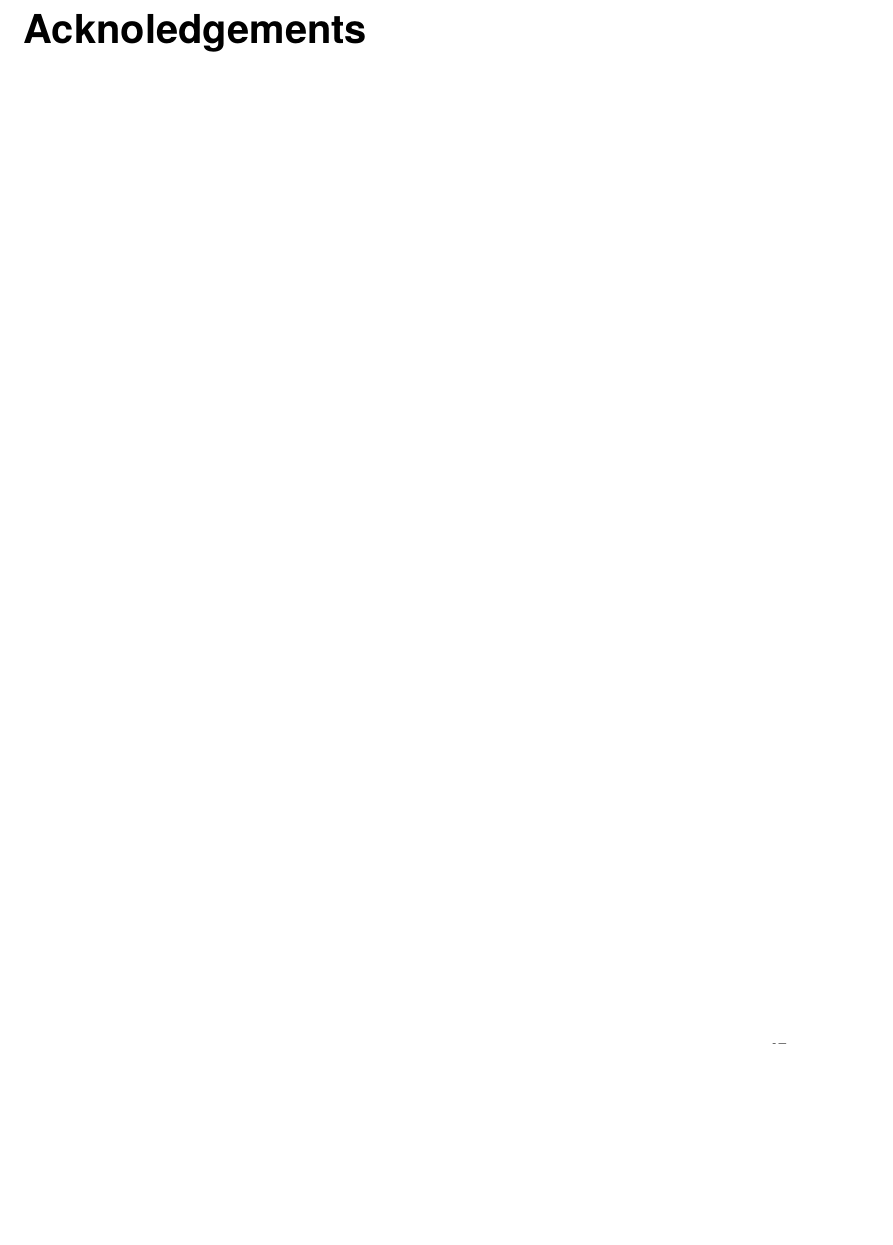
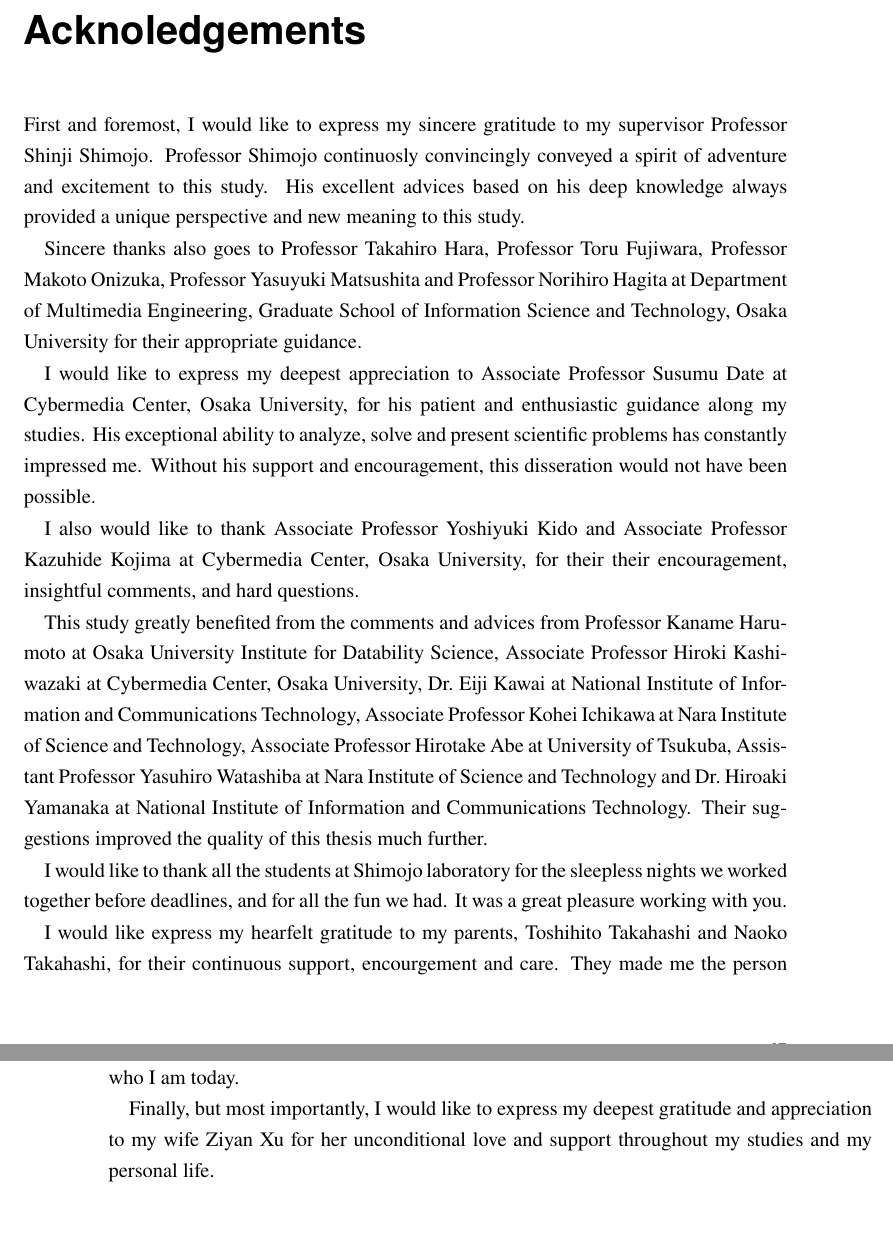
Before and after one commit to keichi/dissertation, a LaTeX thesis (src/main.tex, which reads src/acknowledgements.tex): part of page 74 of 82 before the commit and two parts of pages 74 and 75 of 82 after it, the two joined at a grey line, cut so that both start at the same text, the shorter picture padded with empty space. Compiled offline with pdfLaTeX.

Commit message:
謝辞を追加

```diff
--- a/src/acknowledgements.tex
+++ b/src/acknowledgements.tex
@@ -1 +1,45 @@
 \chapter*{Acknoledgements}
+
+First and foremost, I would like to express my sincere gratitude to my
+supervisor Professor Shinji Shimojo. Professor Shimojo continuosly
+convincingly conveyed a spirit of adventure and excitement to this study. His
+excellent advices based on his deep knowledge always provided a unique
+perspective and new meaning to this study.
+
+Sincere thanks also goes to Professor Takahiro Hara, Professor Toru Fujiwara,
+Professor Makoto Onizuka, Professor Yasuyuki Matsushita and Professor Norihiro
+Hagita at Department of Multimedia Engineering, Graduate School of Information
+Science and Technology, Osaka University for their appropriate guidance.
+
+I would like to express my deepest appreciation to Associate Professor Susumu
+Date at Cybermedia Center, Osaka University, for his patient and enthusiastic
+guidance along my studies. His exceptional ability to analyze, solve and
+present scientific problems has constantly impressed me. Without his support
+and encouragement, this disseration would not have been possible.
+
+I also would like to thank Associate Professor Yoshiyuki Kido and Associate
+Professor Kazuhide Kojima at Cybermedia Center, Osaka University, for their
+their encouragement, insightful comments, and hard questions.
+
+This study greatly benefited from the comments and advices from Professor
+Kaname Harumoto at Osaka University Institute for Datability Science,
+Associate Professor Hiroki Kashiwazaki at Cybermedia Center, Osaka University,
+Dr.~Eiji Kawai at National Institute of Information and Communications
+Technology, Associate Professor Kohei Ichikawa at Nara Institute of Science
+and Technology, Associate Professor Hirotake Abe at University of Tsukuba,
+Assistant Professor Yasuhiro Watashiba at Nara Institute of Science and
+Technology and Dr.~Hiroaki Yamanaka at National Institute of Information and
+Communications Technology. Their suggestions improved the quality of this
+thesis much further.
+
+I would like to thank all the students at Shimojo laboratory for the sleepless
+nights we worked together before deadlines, and for all the fun we had. It was
+a great pleasure working with you.
+
+I would like express my hearfelt gratitude to my parents, Toshihito Takahashi
+and Naoko Takahashi, for their continuous support, encourgement and care. They
+made me the person who I am today.
+
+Finally, but most importantly, I would like to express my deepest gratitude
+and appreciation to my wife Ziyan Xu for her unconditional love and support
+throughout my studies and my personal life.
```
